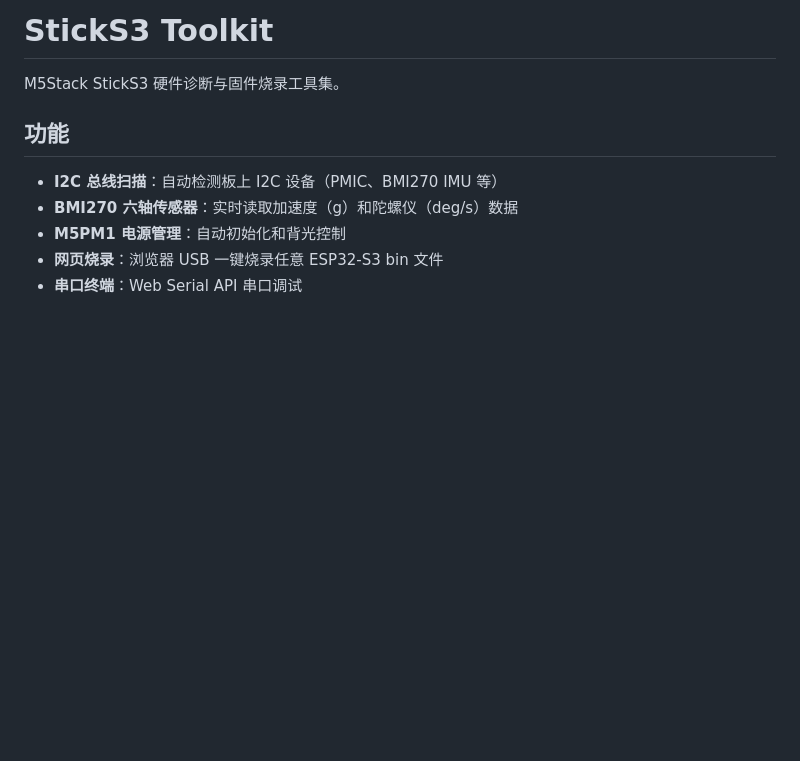
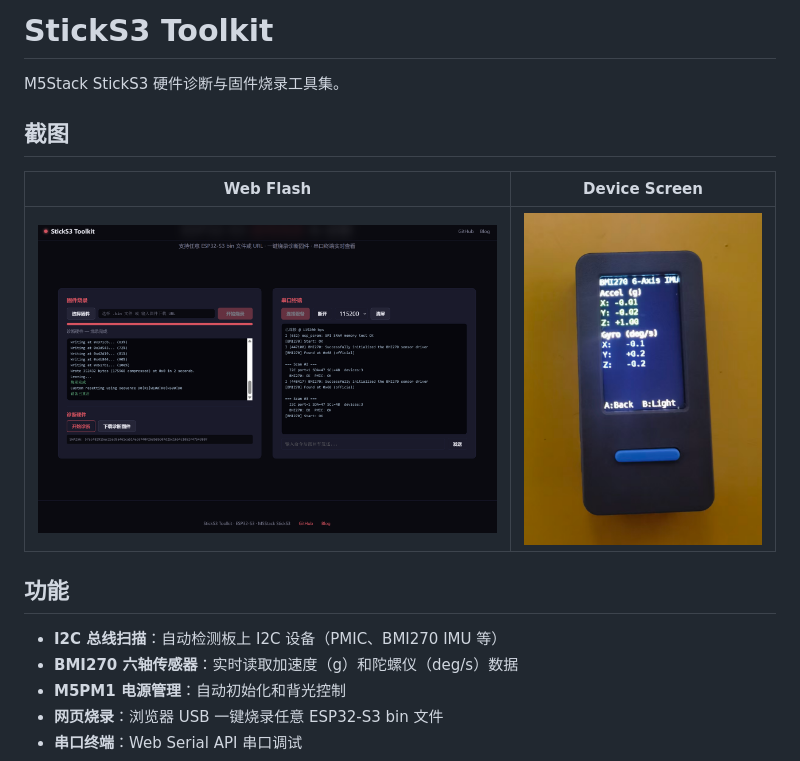
Before and after one commit to whitefirer/sticks3-toolkit, a Markdown page: README.md, the part around the change. Drawn GitHub-style; pictures changed too: docs/device.png (added), docs/web-flash.png (added); blank space fills up the shorter version.

Commit message:
docs: add README with screenshots

```diff
--- a/README.md
+++ b/README.md
@@ -1,6 +1,12 @@
 # StickS3 Toolkit
 
 M5Stack StickS3 硬件诊断与固件烧录工具集。
+
+## 截图
+
+| Web Flash | Device Screen |
+|-----------|---------------|
+| ![web-flash](docs/web-flash.png) | ![device](docs/device.png) |
 
 ## 功能
 
```
